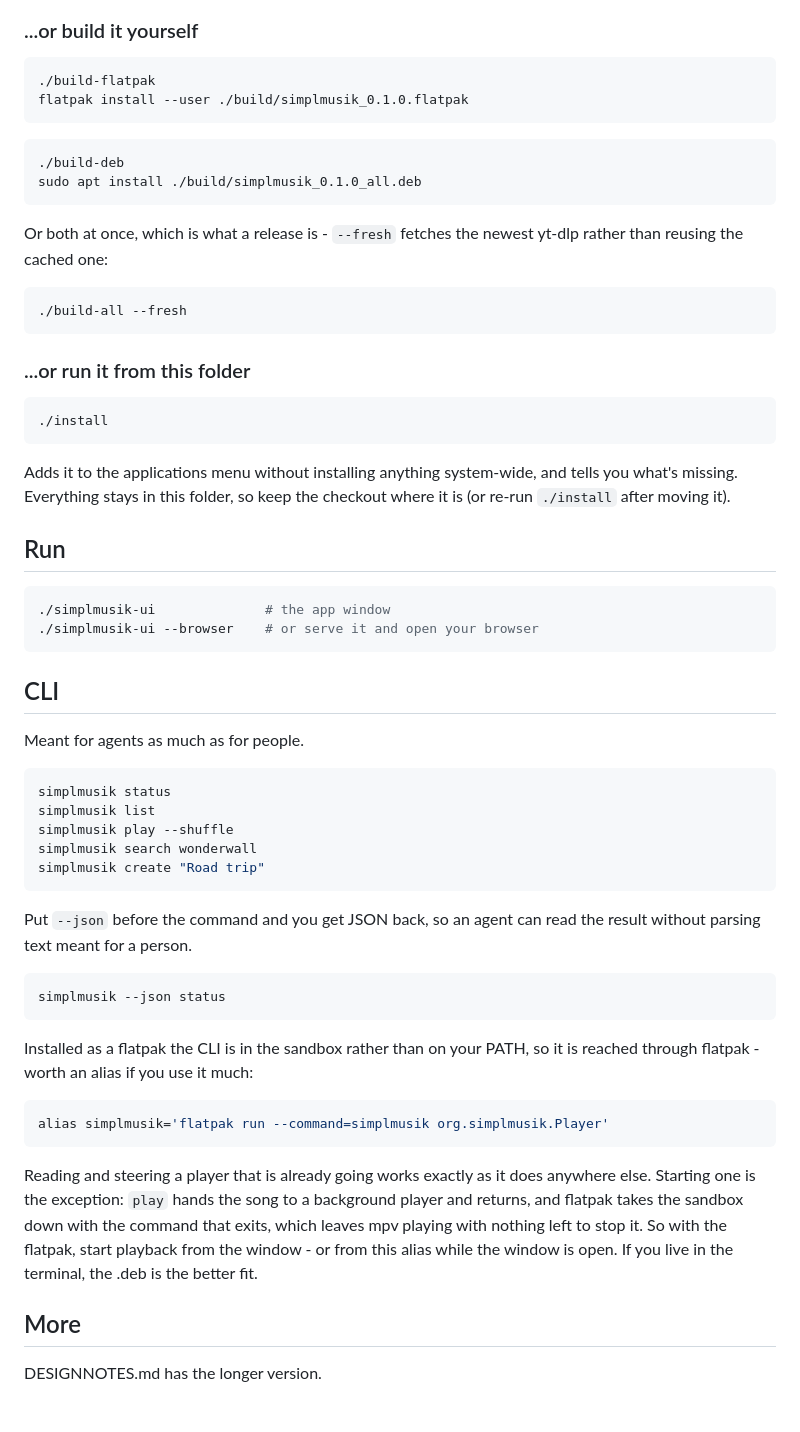
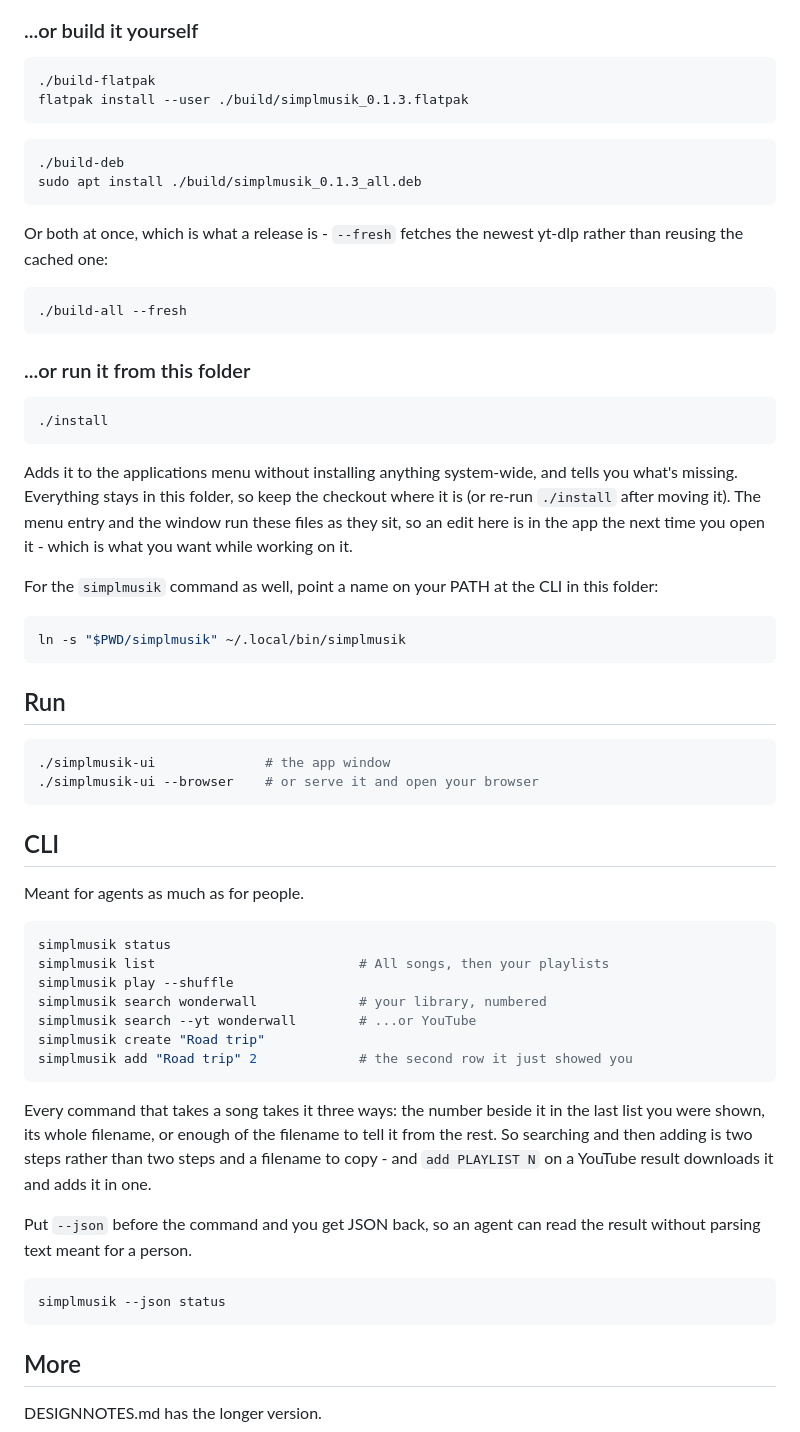
Before and after one commit to JJM8/simplmusik, a Markdown page: README.md, the part around one of its changes. GitHub-like rendering; blank space fills up the shorter version.

Commit message:
big update, stats, ui changes, bug fixes, search convinience and more, full flatpak compatiability.

````diff
--- a/README.md
+++ b/README.md
@@ -75,12 +77,12 @@ simplmusik update
 
 ```sh
 ./build-flatpak
-flatpak install --user ./build/simplmusik_0.1.0.flatpak
+flatpak install --user ./build/simplmusik_0.1.3.flatpak
 ```
 
 ```sh
 ./build-deb
-sudo apt install ./build/simplmusik_0.1.0_all.deb
+sudo apt install ./build/simplmusik_0.1.3_all.deb
 ```
 
 Or both at once, which is what a release is - `--fresh` fetches the newest
@@ -98,7 +100,16 @@ yt-dlp rather than reusing the cached one:
 
 Adds it to the applications menu without installing anything system-wide, and
 tells you what's missing. Everything stays in this folder, so keep the checkout
-where it is (or re-run `./install` after moving it).
+where it is (or re-run `./install` after moving it). The menu entry and the
+window run these files as they sit, so an edit here is in the app the next time
+you open it - which is what you want while working on it.
+
+For the `simplmusik` command as well, point a name on your PATH at the CLI in
+this folder:
+
+```sh
+ln -s "$PWD/simplmusik" ~/.local/bin/simplmusik
+```
 
 ## Run
 
@@ -113,11 +124,19 @@ Meant for agents as much as for people.
 
 ```sh
 simplmusik status
-simplmusik list
+simplmusik list                          # All songs, then your playlists
 simplmusik play --shuffle
-simplmusik search wonderwall
+simplmusik search wonderwall             # your library, numbered
+simplmusik search --yt wonderwall        # ...or YouTube
 simplmusik create "Road trip"
+simplmusik add "Road trip" 2             # the second row it just showed you
 ```
+
+Every command that takes a song takes it three ways: the number beside it in
+the last list you were shown, its whole filename, or enough of the filename to
+tell it from the rest. So searching and then adding is two steps rather than
+two steps and a filename to copy - and `add PLAYLIST N` on a YouTube result
+downloads it and adds it in one.
 
 Put `--json` before the command and you get JSON back, so an agent can read
 the result without parsing text meant for a person.
@@ -126,20 +145,6 @@ the result without parsing text meant for a person.
 simplmusik --json status
 ```
 
-Installed as a flatpak the CLI is in the sandbox rather than on your PATH, so
-it is reached through flatpak - worth an alias if you use it much:
-
-```sh
-alias simplmusik='flatpak run --command=simplmusik org.simplmusik.Player'
-```
-
-Reading and steering a player that is already going works exactly as it does
-anywhere else. Starting one is the exception: `play` hands the song to a
-background player and returns, and flatpak takes the sandbox down with the
-command that exits, which leaves mpv playing with nothing left to stop it. So
-with the flatpak, start playback from the window - or from this alias while the
-window is open. If you live in the terminal, the .deb is the better fit.
-
 ## More
 
 DESIGNNOTES.md has the longer version.
````
Also changed, not shown: other parts of README.md (+2 -0 lines), DESIGNNOTES.md (+96 -26 lines), screenshots/download.png, screenshots/playlist.png, 8 other files.
